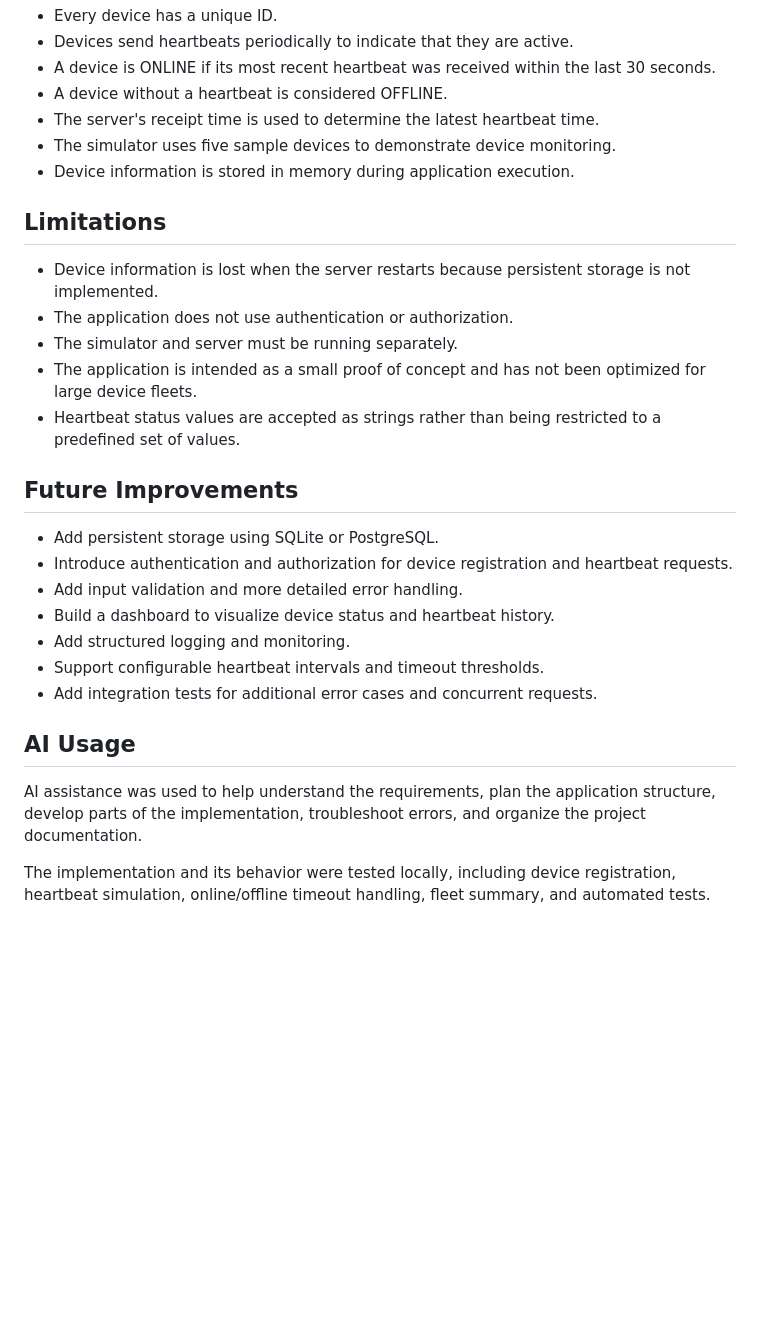
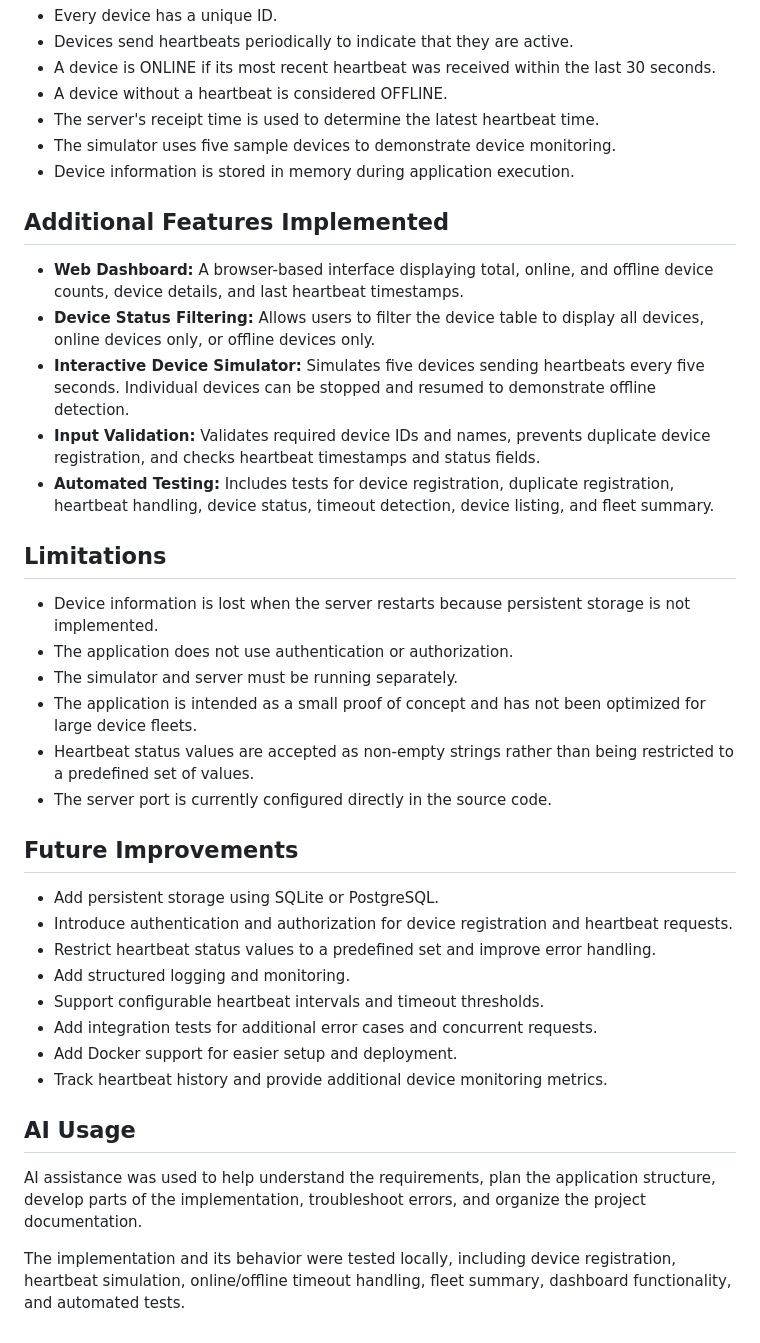
Before and after one commit to pallavi-2005-hwqv/device-fleet-monitor, a Markdown page: README.md, the part around the change. Drawn GitHub-style; blank space fills up the shorter version.

Commit message:
docs: document dashboard and additional features

```diff
--- a/README.md
+++ b/README.md
@@ -168,26 +168,36 @@ The counts reflect the current calculated status of all registered devices.
 - The simulator uses five sample devices to demonstrate device monitoring.
 - Device information is stored in memory during application execution.
 
+## Additional Features Implemented
+
+- **Web Dashboard:** A browser-based interface displaying total, online, and offline device counts, device details, and last heartbeat timestamps.
+- **Device Status Filtering:** Allows users to filter the device table to display all devices, online devices only, or offline devices only.
+- **Interactive Device Simulator:** Simulates five devices sending heartbeats every five seconds. Individual devices can be stopped and resumed to demonstrate offline detection.
+- **Input Validation:** Validates required device IDs and names, prevents duplicate device registration, and checks heartbeat timestamps and status fields.
+- **Automated Testing:** Includes tests for device registration, duplicate registration, heartbeat handling, device status, timeout detection, device listing, and fleet summary.
+
 ## Limitations
 
 - Device information is lost when the server restarts because persistent storage is not implemented.
 - The application does not use authentication or authorization.
 - The simulator and server must be running separately.
 - The application is intended as a small proof of concept and has not been optimized for large device fleets.
-- Heartbeat status values are accepted as strings rather than being restricted to a predefined set of values.
+- Heartbeat status values are accepted as non-empty strings rather than being restricted to a predefined set of values.
+- The server port is currently configured directly in the source code.
 
 ## Future Improvements
 
 - Add persistent storage using SQLite or PostgreSQL.
 - Introduce authentication and authorization for device registration and heartbeat requests.
-- Add input validation and more detailed error handling.
-- Build a dashboard to visualize device status and heartbeat history.
+- Restrict heartbeat status values to a predefined set and improve error handling.
 - Add structured logging and monitoring.
 - Support configurable heartbeat intervals and timeout thresholds.
 - Add integration tests for additional error cases and concurrent requests.
+- Add Docker support for easier setup and deployment.
+- Track heartbeat history and provide additional device monitoring metrics.
 
 ## AI Usage
 
 AI assistance was used to help understand the requirements, plan the application structure, develop parts of the implementation, troubleshoot errors, and organize the project documentation.
 
-The implementation and its behavior were tested locally, including device registration, heartbeat simulation, online/offline timeout handling, fleet summary, and automated tests.
+The implementation and its behavior were tested locally, including device registration, heartbeat simulation, online/offline timeout handling, fleet summary, dashboard functionality, and automated tests.
```
